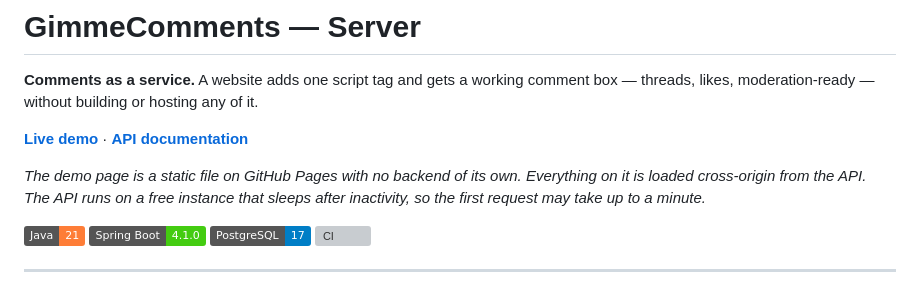
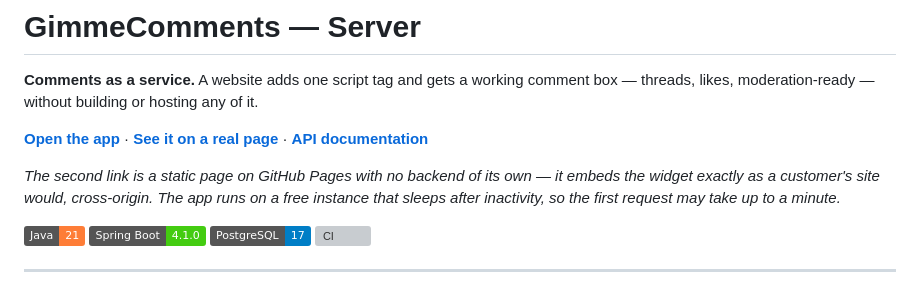
Before and after one commit to Rohits1402/gimme-comments-server, a Markdown page: README.md, the part around the change. Drawn GitHub-style; badges without logos; grey boxes are pictures that could not be loaded.

Commit message:
Link the app itself, not only the demo page (#23)

```diff
--- a/README.md
+++ b/README.md
@@ -2,9 +2,9 @@
 
 **Comments as a service.** A website adds one script tag and gets a working comment box — threads, likes, moderation-ready — without building or hosting any of it.
 
-**[Live demo](https://rohits1402.github.io/gimme-comments-server/)** · **[API documentation](https://gimme-comments-server-p7av.onrender.com/swagger-ui.html)**
+**[Open the app](https://gimme-comments-server-p7av.onrender.com)** · **[See it on a real page](https://rohits1402.github.io/gimme-comments-server/)** · **[API documentation](https://gimme-comments-server-p7av.onrender.com/swagger-ui.html)**
 
-*The demo page is a static file on GitHub Pages with no backend of its own. Everything on it is loaded cross-origin from the API. The API runs on a free instance that sleeps after inactivity, so the first request may take up to a minute.*
+*The second link is a static page on GitHub Pages with no backend of its own — it embeds the widget exactly as a customer's site would, cross-origin. The app runs on a free instance that sleeps after inactivity, so the first request may take up to a minute.*
 
 ![Java](https://img.shields.io/badge/Java-21-orange)
 ![Spring Boot](https://img.shields.io/badge/Spring%20Boot-4.1.0-brightgreen)
```
